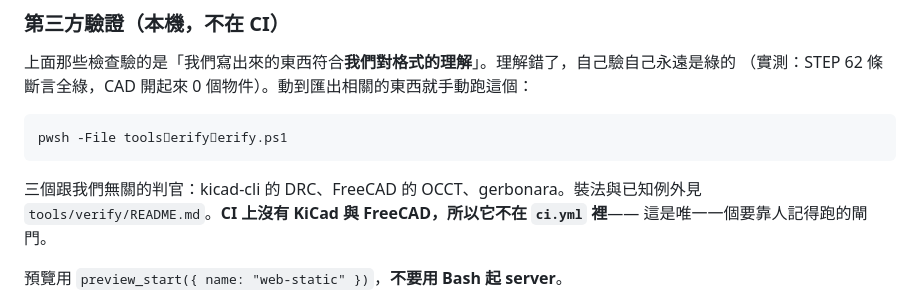
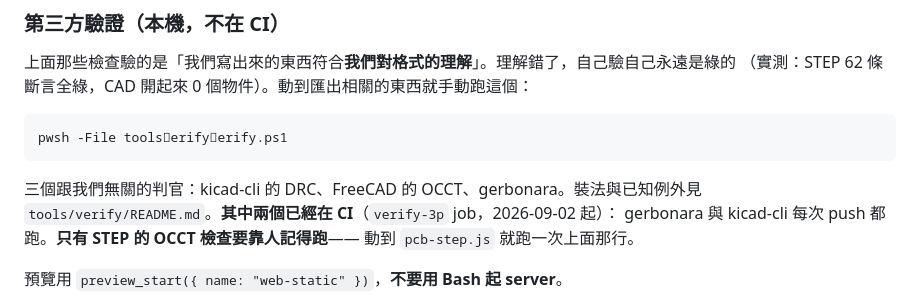
Before and after one commit to BarryChen1003/voltsketch, a Markdown page: NEW-SESSION.md, the part around the change. Drawn GitHub-style.

````diff
--- a/NEW-SESSION.md
+++ b/NEW-SESSION.md
@@ -440,8 +440,9 @@
 ```
 
 三個跟我們無關的判官：kicad-cli 的 DRC、FreeCAD 的 OCCT、gerbonara。裝法與已知例外見
-`tools/verify/README.md`。**CI 上沒有 KiCad 與 FreeCAD，所以它不在 `ci.yml` 裡**——
-這是唯一一個要靠人記得跑的閘門。
+`tools/verify/README.md`。**其中兩個已經在 CI**（`verify-3p` job，2026-09-02 起）：
+gerbonara 與 kicad-cli 每次 push 都跑。**只有 STEP 的 OCCT 檢查要靠人記得跑**——
+動到 `pcb-step.js` 就跑一次上面那行。
 
 預覽用 `preview_start({ name: "web-static" })`，**不要用 Bash 起 server**。
 
````
Also changed, not shown: tools/verify/README.md (+5 -2 lines).
